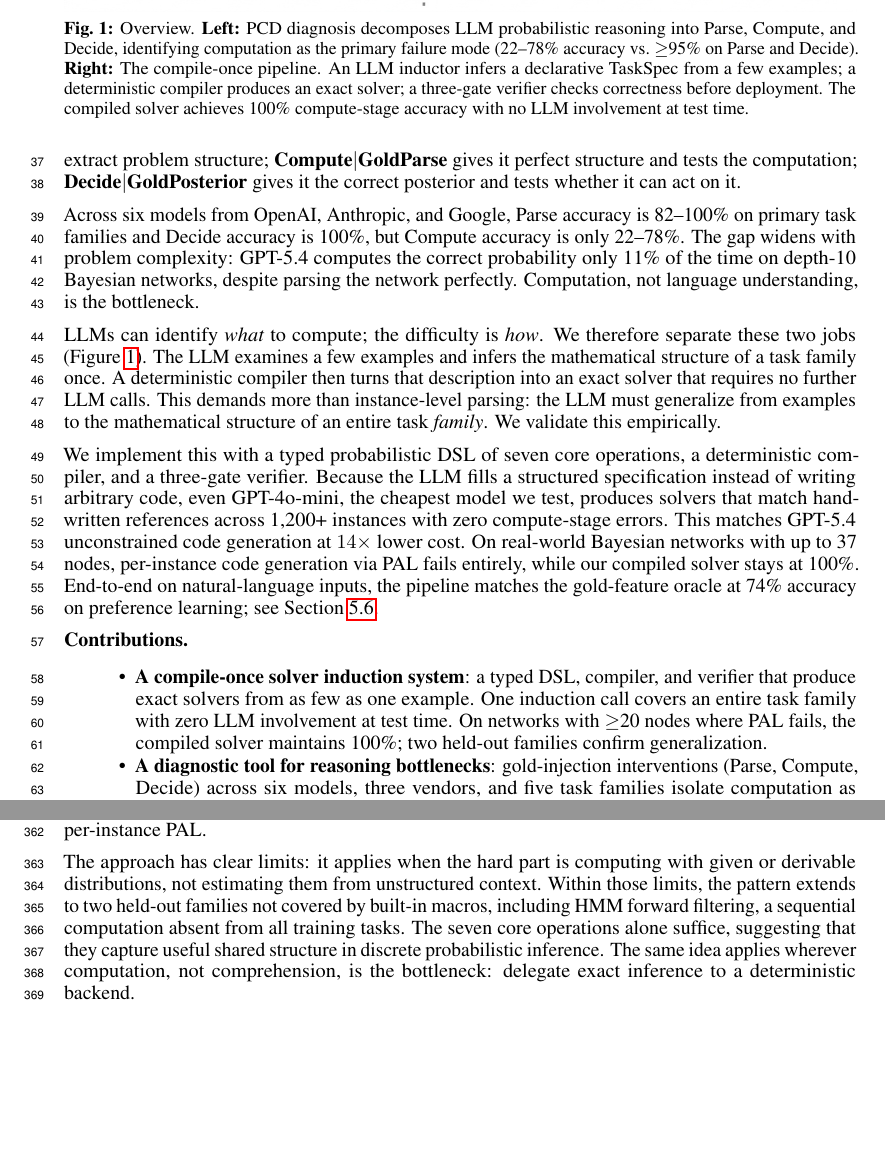
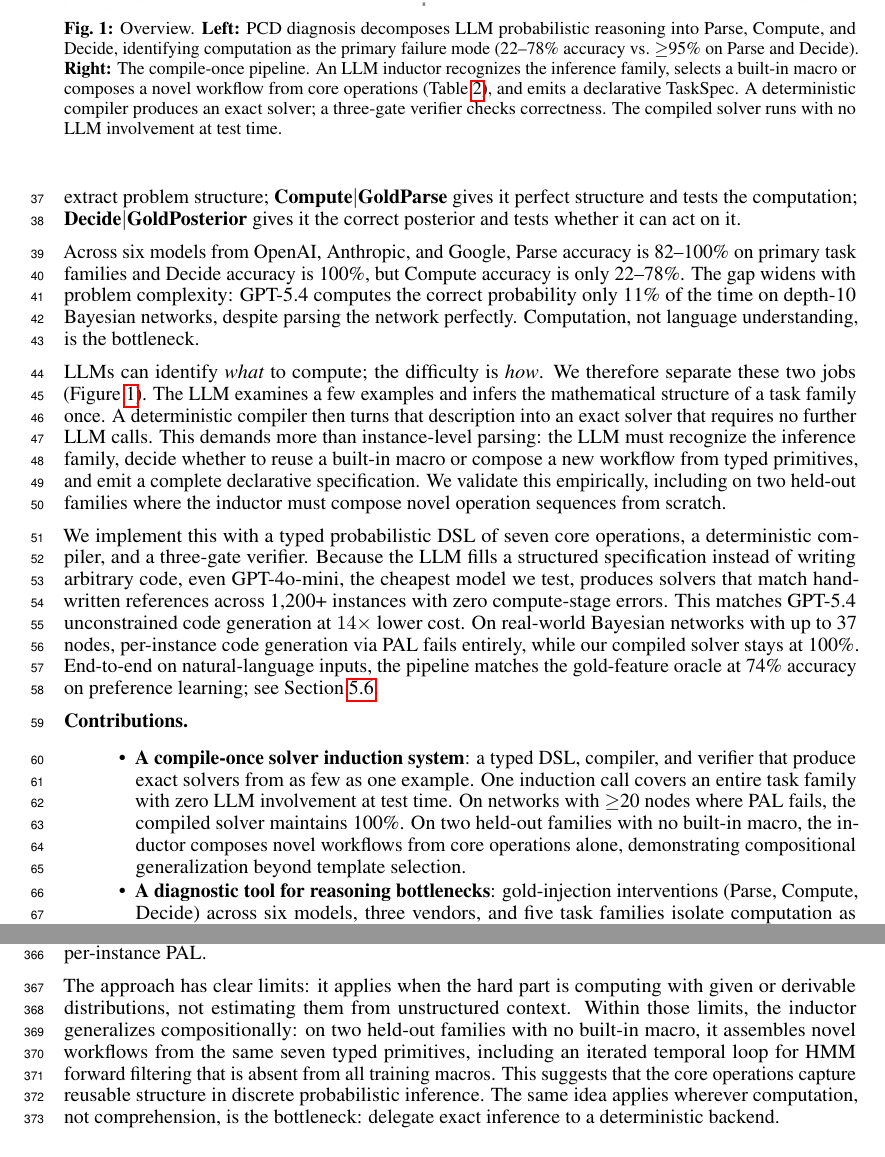
Before and after one commit to treerobin06/pcd-dsl-neurips2026, a LaTeX paper (meta-skill/paper/main.tex): two parts of pages 2 and 11 of 21, joined at a grey line, cut so that both start at the same text, the shorter picture padded with empty space. Compiled offline with pdfLaTeX.

Commit message:
paper: align full narrative with architecture expansion
- Figure 1 caption: add inductor 3-step process + reference to route table
- Contribution #1: add "compositional generalization beyond template selection"
  with explicit mention of HMM/NB core-ops-only composition
- Introduction: expand inductor description to mention family recognition,
  macro vs core-ops decision, and held-out composition evidence
- Conclusion: replace generic "pattern extends" with specific "compositional
  generalization" framing and HMM temporal loop example

All changes ensure Abstract → Intro → Method → Experiments → Conclusion
tell a consistent story about the inductor's composition capability.

Compiles clean. Synced to Overleaf.

Co-Authored-By: Claude Opus 4.6 (1M context) <noreply@anthropic.com>

```diff
--- a/meta-skill/paper/main.tex
+++ b/meta-skill/paper/main.tex
@@ -111,7 +111,7 @@ Computation, not language understanding, is the bottleneck.
 
 LLMs can identify \emph{what} to compute; the difficulty is \emph{how}. We therefore separate these two jobs (Figure~\ref{fig:overview}).
 The LLM examines a few examples and infers the mathematical structure of a task family once. A deterministic compiler then turns that description into an exact solver that requires no further LLM calls.
-This demands more than instance-level parsing: the LLM must generalize from examples to the mathematical structure of an entire task \emph{family}. We validate this empirically.
+This demands more than instance-level parsing: the LLM must recognize the inference family, decide whether to reuse a built-in macro or compose a new workflow from typed primitives, and emit a complete declarative specification. We validate this empirically, including on two held-out families where the inductor must compose novel operation sequences from scratch.
 
 We implement this with a typed probabilistic DSL of seven core operations, a deterministic compiler, and a three-gate verifier.
 Because the LLM fills a structured specification instead of writing arbitrary code, even GPT-4o-mini, the cheapest model we test, produces solvers that match hand-written references across 1,200+ instances with zero compute-stage errors. This matches GPT-5.4 unconstrained code generation at $14\times$ lower cost.
@@ -120,14 +120,14 @@ End-to-end on natural-language inputs, the pipeline matches the gold-feature ora
 
 \textbf{Contributions.}
 \begin{itemize}
-    \item \textbf{A compile-once solver induction system}: a typed DSL, compiler, and verifier that produce exact solvers from as few as one example. One induction call covers an entire task family with zero LLM involvement at test time. On networks with $\geq$20 nodes where PAL fails, the compiled solver maintains 100\%; two held-out families confirm generalization.
+    \item \textbf{A compile-once solver induction system}: a typed DSL, compiler, and verifier that produce exact solvers from as few as one example. One induction call covers an entire task family with zero LLM involvement at test time. On networks with $\geq$20 nodes where PAL fails, the compiled solver maintains 100\%. On two held-out families with no built-in macro, the inductor composes novel workflows from core operations alone, demonstrating compositional generalization beyond template selection.
     \item \textbf{A diagnostic tool for reasoning bottlenecks}: gold-injection interventions (Parse, Compute, Decide) across six models, three vendors, and five task families isolate computation as the primary failure mode. The same decomposition applies to any reasoning domain with identifiable parse, compute, and decide stages.
 \end{itemize}
 
 \begin{figure*}[t]
 \centering
 \includegraphics[width=\textwidth]{figures/figure1_overview.png}
-\caption{Overview. \textbf{Left:} \method{} diagnosis decomposes LLM probabilistic reasoning into Parse, Compute, and Decide, identifying computation as the primary failure mode (22--78\% accuracy vs.\ $\geq$95\% on Parse and Decide). \textbf{Right:} The compile-once pipeline. An LLM inductor infers a declarative \taskspec{} from a few examples; a deterministic compiler produces an exact solver; a three-gate verifier checks correctness before deployment. The compiled solver achieves 100\% compute-stage accuracy with no LLM involvement at test time.}
+\caption{Overview. \textbf{Left:} \method{} diagnosis decomposes LLM probabilistic reasoning into Parse, Compute, and Decide, identifying computation as the primary failure mode (22--78\% accuracy vs.\ $\geq$95\% on Parse and Decide). \textbf{Right:} The compile-once pipeline. An LLM inductor recognizes the inference family, selects a built-in macro or composes a novel workflow from core operations (Table~\ref{tab:routes}), and emits a declarative \taskspec{}. A deterministic compiler produces an exact solver; a three-gate verifier checks correctness. The compiled solver runs with no LLM involvement at test time.}
 \label{fig:overview}
 \end{figure*}
 
@@ -722,8 +722,8 @@ Our typed DSL and three-gate verifier implement that remedy: the LLM handles str
 The compile-once design is accurate and economical: on BN inference, even GPT-4o-mini produces verified solvers at 100\% compute-stage accuracy. The cost is $14\times$ lower than GPT-5.4 compile-time code and $310\times$ lower than per-instance PAL.
 
 The approach has clear limits: it applies when the hard part is computing with given or derivable distributions, not estimating them from unstructured context.
-Within those limits, the pattern extends to two held-out families not covered by built-in macros, including HMM forward filtering, a sequential computation absent from all training tasks.
-The seven core operations alone suffice, suggesting that they capture useful shared structure in discrete probabilistic inference.
+Within those limits, the inductor generalizes compositionally: on two held-out families with no built-in macro, it assembles novel workflows from the same seven typed primitives, including an iterated temporal loop for HMM forward filtering that is absent from all training macros.
+This suggests that the core operations capture reusable structure in discrete probabilistic inference.
 The same idea applies wherever computation, not comprehension, is the bottleneck: delegate exact inference to a deterministic backend.
 
 {\small
```
